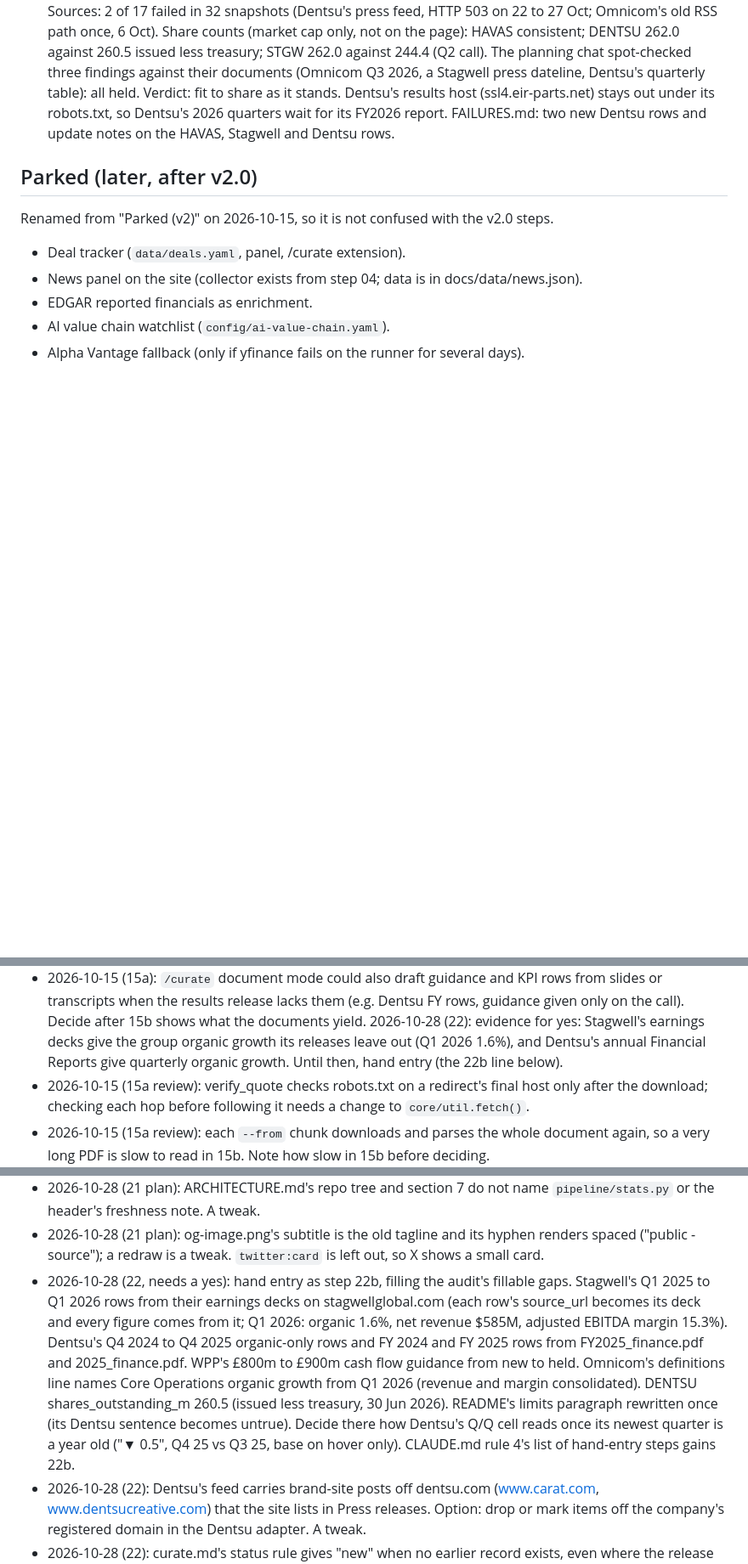
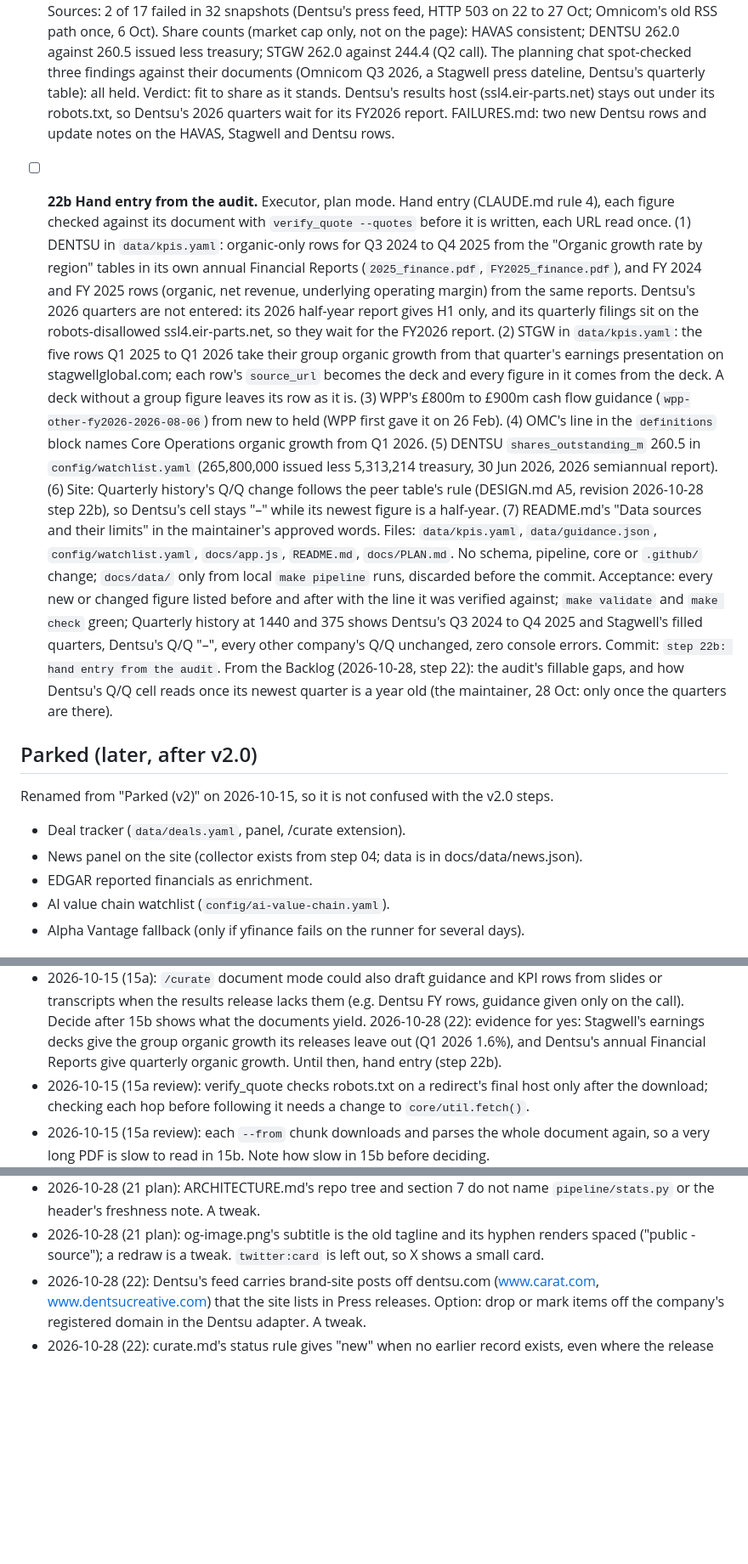
Before and after one commit to carsonstubstad/holdco-intel, a Markdown page: docs/PLAN.md, 3 parts joined by grey strips. Shown at 85% size. Drawn GitHub-style; blank space fills up the shorter version.

Commit message:
plan: add step 22b hand entry
Co-Authored-By: Claude Opus 5.5 <noreply@anthropic.com>

```diff
--- a/docs/PLAN.md
+++ b/docs/PLAN.md
@@ -733,6 +733,37 @@ stay out), the printed chart showing all six (D6), pressable theme buttons (A4),
   Dentsu's 2026 quarters wait for its FY2026 report. FAILURES.md: two new Dentsu rows and
   update notes on the HAVAS, Stagwell and Dentsu rows.
 
+- [ ] **22b Hand entry from the audit.** Executor, plan mode. Hand entry (CLAUDE.md rule 4),
+  each figure checked against its document with `verify_quote --quotes` before it is written,
+  each URL read once. (1) DENTSU in `data/kpis.yaml`: organic-only rows for Q3 2024 to Q4 2025
+  from the "Organic growth rate by region" tables in its own annual Financial Reports
+  (`2025_finance.pdf`, `FY2025_finance.pdf`), and FY 2024 and FY 2025 rows (organic, net
+  revenue, underlying operating margin) from the same reports. Dentsu's 2026 quarters are not
+  entered: its 2026 half-year report gives H1 only, and its quarterly filings sit on the
+  robots-disallowed ssl4.eir-parts.net, so they wait for the FY2026 report. (2) STGW in
+  `data/kpis.yaml`: the five rows Q1 2025 to Q1 2026 take their group organic growth from that
+  quarter's earnings presentation on stagwellglobal.com; each row's `source_url` becomes the
+  deck and every figure in it comes from the deck. A deck without a group figure leaves its
+  row as it is. (3) WPP's £800m to £900m cash flow guidance
+  (`wpp-other-fy2026-2026-08-06`) from new to held (WPP first gave it on 26 Feb). (4) OMC's
+  line in the `definitions` block names Core Operations organic growth from Q1 2026. (5)
+  DENTSU `shares_outstanding_m` 260.5 in `config/watchlist.yaml` (265,800,000 issued less
+  5,313,214 treasury, 30 Jun 2026, 2026 semiannual report). (6) Site: Quarterly history's Q/Q
+  change follows the peer table's rule (DESIGN.md A5, revision 2026-10-28 step 22b), so
+  Dentsu's cell stays "–" while its newest figure is a half-year. (7) README.md's "Data
+  sources and their limits" in the maintainer's approved words. Files: `data/kpis.yaml`,
+  `data/guidance.json`, `config/watchlist.yaml`, `docs/app.js`, `README.md`, `docs/PLAN.md`.
+  No schema, pipeline, core or `.github/` change; `docs/data/` only from local
+  `make pipeline` runs, discarded before the commit.
+  Acceptance: every new or changed figure listed before and after with the line it was
+  verified against; `make validate` and `make check` green; Quarterly history at 1440 and 375
+  shows Dentsu's Q3 2024 to Q4 2025 and Stagwell's filled quarters, Dentsu's Q/Q "–",
+  every other company's Q/Q unchanged, zero console errors.
+  Commit: `step 22b: hand entry from the audit`.
+  From the Backlog (2026-10-28, step 22): the audit's fillable gaps, and how Dentsu's Q/Q
+  cell reads once its newest quarter is a year old (the maintainer, 28 Oct: only once the
+  quarters are there).
+
 ## Parked (later, after v2.0)
 
 Renamed from "Parked (v2)" on 2026-10-15, so it is not confused with the v2.0 steps.
@@ -769,7 +800,7 @@ new step, Parked, or no (breaks a hard rule), then moves the line.
   given only on the call). Decide after 15b shows what the documents yield.
   2026-10-28 (22): evidence for yes: Stagwell's earnings decks give the group organic growth
   its releases leave out (Q1 2026 1.6%), and Dentsu's annual Financial Reports give quarterly
-  organic growth. Until then, hand entry (the 22b line below).
+  organic growth. Until then, hand entry (step 22b).
 - 2026-10-15 (15a review): verify_quote checks robots.txt on a redirect's final host only
   after the download; checking each hop before following it needs a change to
   `core/util.fetch()`.
@@ -854,17 +885,6 @@ new step, Parked, or no (breaks a hard rule), then moves the line.
 - 2026-10-28 (21 plan): og-image.png's subtitle is the old tagline and its hyphen renders
   spaced ("public - source"); a redraw is a tweak. `twitter:card` is left out, so X shows a
   small card.
-- 2026-10-28 (22, needs a yes): hand entry as step 22b, filling the audit's fillable gaps.
-  Stagwell's Q1 2025 to Q1 2026 rows from their earnings decks on stagwellglobal.com (each
-  row's source_url becomes its deck and every figure comes from it; Q1 2026: organic 1.6%,
-  net revenue $585M, adjusted EBITDA margin 15.3%). Dentsu's Q4 2024 to Q4 2025 organic-only
-  rows and FY 2024 and FY 2025 rows from FY2025_finance.pdf and 2025_finance.pdf. WPP's £800m
-  to £900m cash flow guidance from new to held. Omnicom's definitions line names Core
-  Operations organic growth from Q1 2026 (revenue and margin consolidated). DENTSU
-  shares_outstanding_m 260.5 (issued less treasury, 30 Jun 2026). README's limits paragraph
-  rewritten once (its Dentsu sentence becomes untrue). Decide there how Dentsu's Q/Q cell
-  reads once its newest quarter is a year old ("▼ 0.5", Q4 25 vs Q3 25, base on hover only).
-  CLAUDE.md rule 4's list of hand-entry steps gains 22b.
 - 2026-10-28 (22): Dentsu's feed carries brand-site posts off dentsu.com (www.carat.com,
   www.dentsucreative.com) that the site lists in Press releases. Option: drop or mark items
   off the company's registered domain in the Dentsu adapter. A tweak.
```
Also changed, not shown: CLAUDE.md (+1 -1 lines), docs/DESIGN.md (+6 -1 lines).
